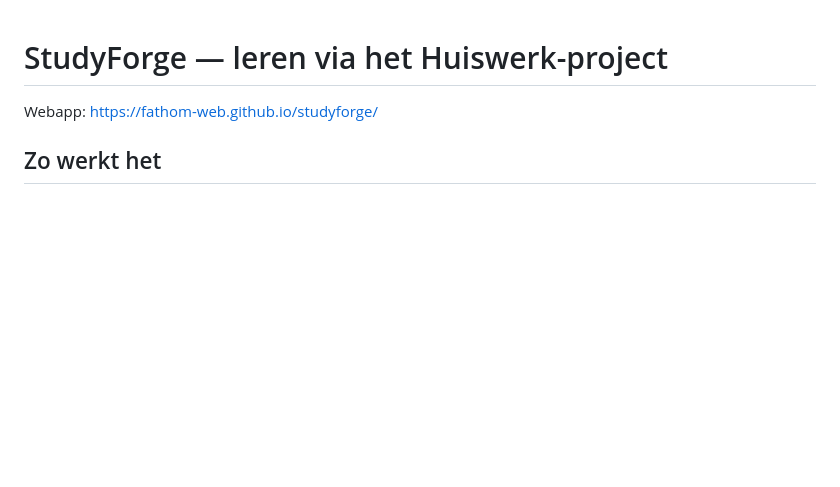
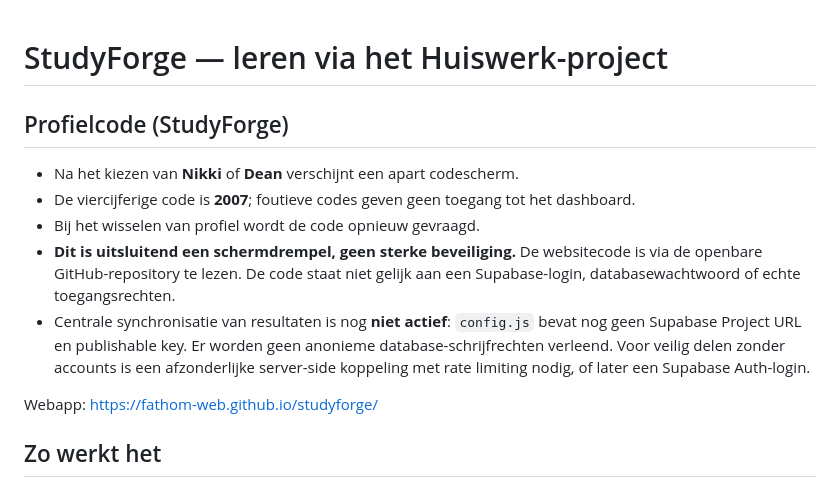
Before and after one commit to fathom-web/studyforge, a Markdown page: README.md, the part around the change. GitHub-like rendering; blank space fills up the shorter version.

Commit message:
docs: explain four-digit profile PIN and current Supabase sync limitations

```diff
--- a/README.md
+++ b/README.md
@@ -1,4 +1,13 @@
 # StudyForge — leren via het Huiswerk-project
+
+## Profielcode (StudyForge)
+
+- Na het kiezen van **Nikki** of **Dean** verschijnt een apart codescherm.
+- De viercijferige code is **2007**; foutieve codes geven geen toegang tot het dashboard.
+- Bij het wisselen van profiel wordt de code opnieuw gevraagd.
+- **Dit is uitsluitend een schermdrempel, geen sterke beveiliging.** De websitecode is via de openbare GitHub-repository te lezen. De code staat niet gelijk aan een Supabase-login, databasewachtwoord of echte toegangsrechten.
+- Centrale synchronisatie van resultaten is nog **niet actief**: `config.js` bevat nog geen Supabase Project URL en publishable key. Er worden geen anonieme database-schrijfrechten verleend. Voor veilig delen zonder accounts is een afzonderlijke server-side koppeling met rate limiting nodig, of later een Supabase Auth-login.
+
 
 Webapp: https://fathom-web.github.io/studyforge/
 
```
